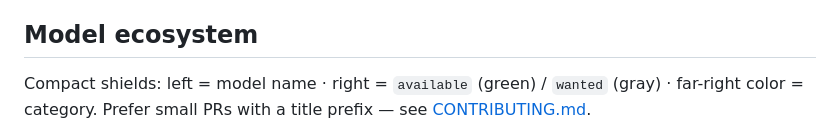
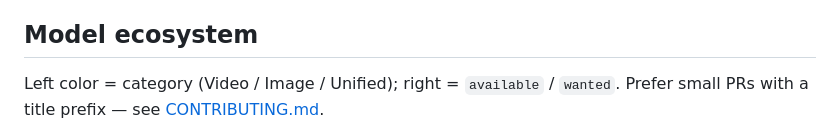
Before and after one commit to WayneJin0918/Omni-Rewriter, a Markdown page: README.md, the part around one of its changes. Drawn GitHub-style.

Commit message:
[Doc] Use two-tone model ecosystem shields (category left, status right).
Co-authored-by: Cursor <cursoragent@cursor.com>

```diff
--- a/README.md
+++ b/README.md
@@ -95,8 +95,7 @@ The same service layer powers the CLI and HTTP API. See
 
 ## Model ecosystem
 
-Compact shields: left = model name · right = `available` (green) / `wanted` (gray) ·
-far-right color = category. Prefer small PRs with a title prefix — see
-[CONTRIBUTING.md](CONTRIBUTING.md).
+Left color = category (Video / Image / Unified); right = `available` / `wanted`.
+Prefer small PRs with a title prefix — see [CONTRIBUTING.md](CONTRIBUTING.md).
 
 <p align="center">
```
Also changed, not shown: other parts of README.md (+21 -21 lines), README_zh.md (+22 -22 lines).
